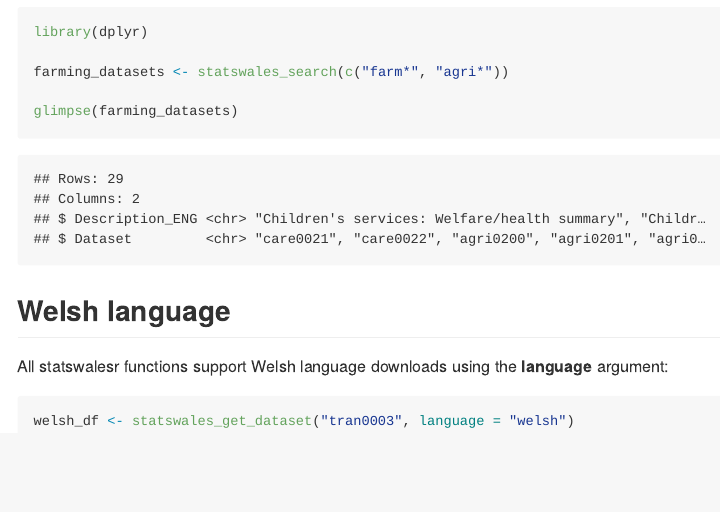
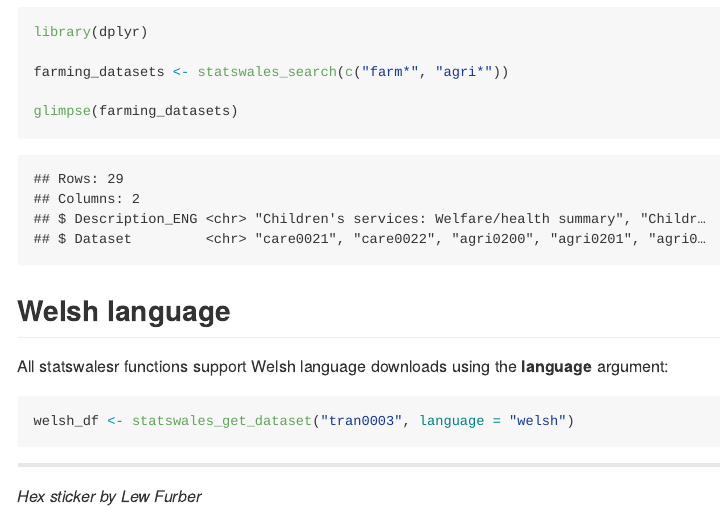
Before and after one commit to jamie-ralph/statswalesr, an R Markdown document (README.Rmd): the page in a window 1100 px wide, from 800 px down. The pictures show the output file README.md that the author committed with the source, drawn offline in the style of GitHub; badge pictures from the web are left out.

Commit message:
add new hex sticker

````diff
--- a/README.Rmd
+++ b/README.Rmd
@@ -59,3 +59,7 @@
 ```{r example3, message = FALSE, warning = FALSE, results="hide"}
 welsh_df <- statswales_get_dataset("tran0003", language = "welsh")
 ```
+
+---
+
+*Hex sticker by Lew Furber*
````
Also changed, not shown: README.md, docs/pkgdown.yml, docs/search.json, 3 other files.
